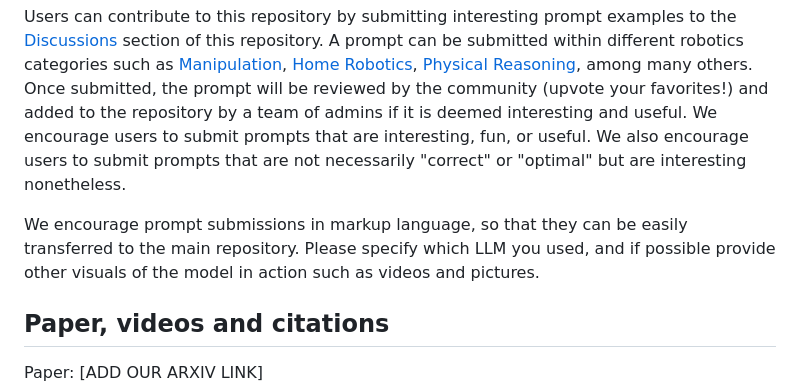
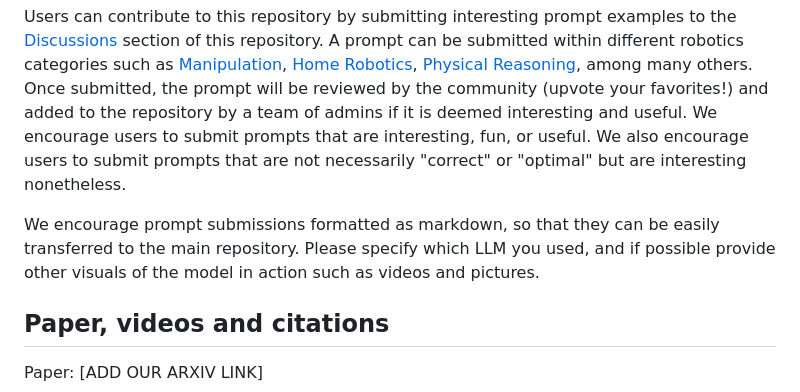
Before and after one commit to microsoft/PromptCraft-Robotics, a Markdown page: README.md, the part around the change. Rendered like a GitHub page.

```diff
--- a/README.md
+++ b/README.md
@@ -7,7 +7,7 @@ Users can contribute to this repository by submitting interesting prompt example
 Once submitted, the prompt will be reviewed by the community (upvote your favorites!) and added to the repository by a team of admins if it is deemed interesting and useful.
 We encourage users to submit prompts that are interesting, fun, or useful. We also encourage users to submit prompts that are not necessarily "correct" or "optimal" but are interesting nonetheless.
 
-We encourage prompt submissions in markup language, so that they can be easily transferred to the main repository. Please specify which LLM you used, and if possible provide other visuals of the model in action such as videos and pictures.
+We encourage prompt submissions formatted as markdown, so that they can be easily transferred to the main repository. Please specify which LLM you used, and if possible provide other visuals of the model in action such as videos and pictures.
 
 ## Paper, videos and citations
 
```
